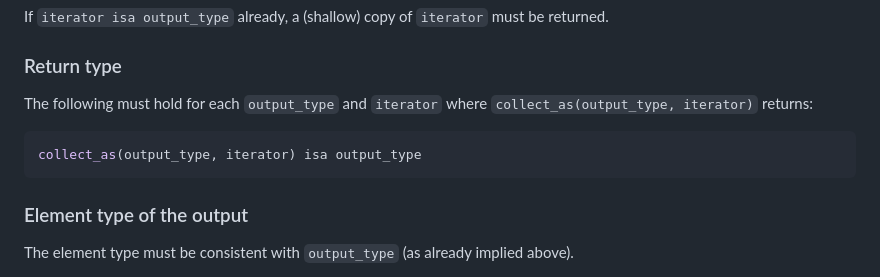
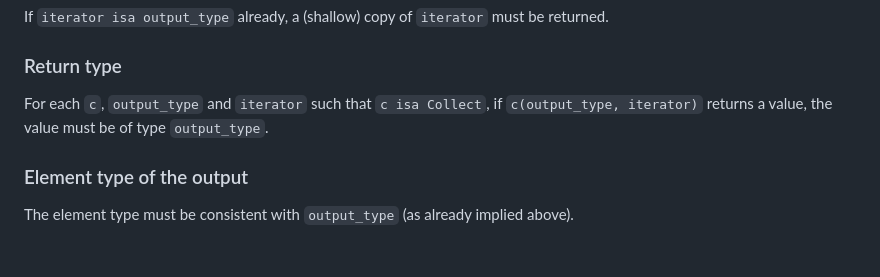
Before and after one commit to JuliaCollections/Collects.jl, a Markdown page: README.md, the part around the change. GitHub-like rendering; blank space fills up the shorter version.

Commit message:
readme: fix return type section of spec (#23)

````diff
--- a/README.md
+++ b/README.md
@@ -136,11 +136,7 @@ If `iterator isa output_type` already, a (shallow) copy of `iterator` must be re
 
 ### Return type
 
-The following must hold for each `output_type` and `iterator` where `collect_as(output_type, iterator)` returns:
-
-```julia
-collect_as(output_type, iterator) isa output_type
-```
+For each `c`, `output_type` and `iterator` such that `c isa Collect`, if `c(output_type, iterator)` returns a value, the value must be of type `output_type`.
 
 ### Element type of the output
 
````
